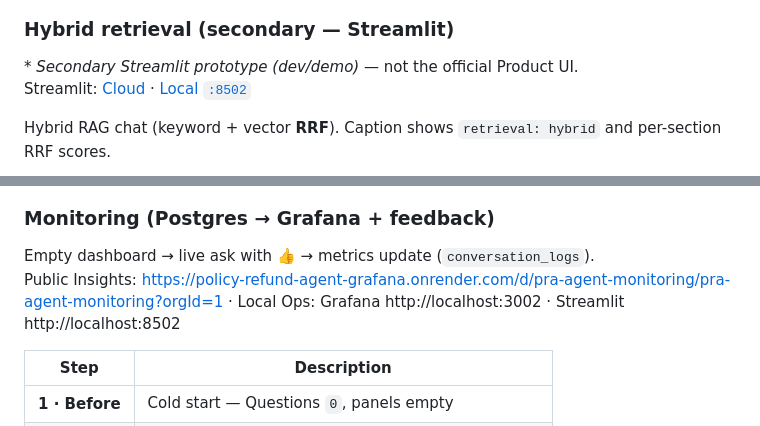
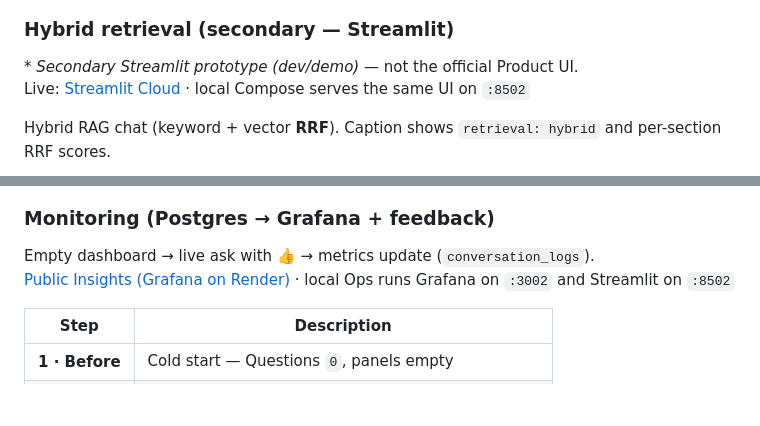
Before and after one commit to zakard114/policy-refund-agent, a Markdown page: README.md, 2 parts joined by grey strips. GitHub-like rendering; blank space fills up the shorter version.

Commit message:
Stop presenting local Ops ports as clickable README links.
Readers cannot open localhost URLs from GitHub, so keep only live links and show local ports as plain code.

```diff
--- a/README.md
+++ b/README.md
@@ -271,7 +271,7 @@ https://policy-refund-agent.onrender.com
 ### Hybrid retrieval (secondary — Streamlit)
 
 \* *Secondary Streamlit prototype (dev/demo)* — not the official Product UI.
-Streamlit: [Cloud](https://policy-refund-agent.streamlit.app/) · [Local `:8502`](http://localhost:8502)
+Live: [Streamlit Cloud](https://policy-refund-agent.streamlit.app/) · local Compose serves the same UI on `:8502`
 
 Hybrid RAG chat (keyword + vector **RRF**). Caption shows `retrieval: hybrid` and per-section RRF scores.
 
@@ -280,7 +280,7 @@ Hybrid RAG chat (keyword + vector **RRF**). Caption shows `retrieval: hybrid` an
 ### Monitoring (Postgres → Grafana + feedback)
 
 Empty dashboard → live ask with 👍 → metrics update (`conversation_logs`).
-Public Insights: https://policy-refund-agent-grafana.onrender.com/d/pra-agent-monitoring/pra-agent-monitoring?orgId=1 · Local Ops: Grafana http://localhost:3002 · Streamlit http://localhost:8502
+[Public Insights (Grafana on Render)](https://policy-refund-agent-grafana.onrender.com/d/pra-agent-monitoring/pra-agent-monitoring?orgId=1) · local Ops runs Grafana on `:3002` and Streamlit on `:8502`
 
 | Step | Description |
 |------|-------------|
```
Also changed, not shown: other parts of README.md (+4 -4 lines).
